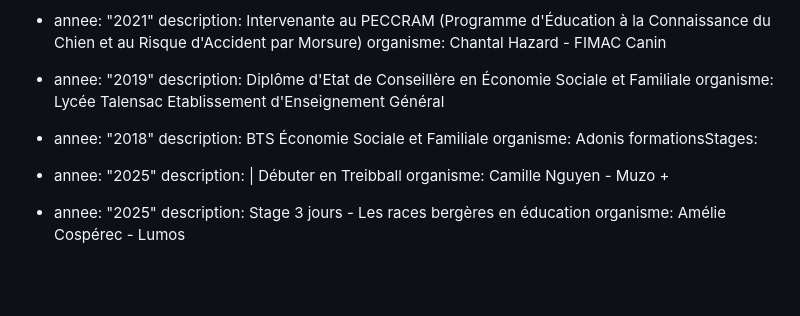
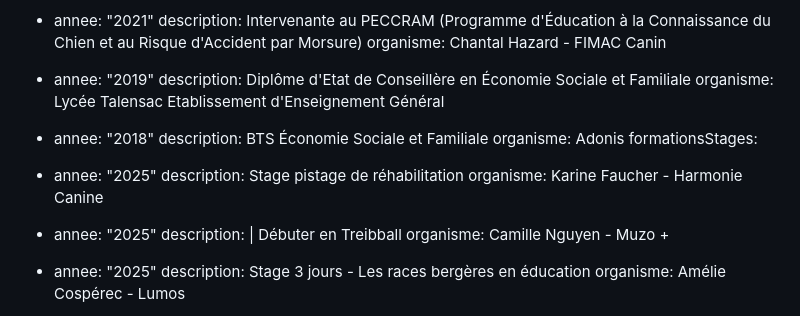
Before and after one commit to jpoupinet/animapaise, a Markdown page: src/pages/a-propos.md, the part around the change. Rendered like a GitHub page; blank space fills up the shorter version.

Commit message:
Update Pages “a-propos”

```diff
--- a/src/pages/a-propos.md
+++ b/src/pages/a-propos.md
@@ -45,6 +45,9 @@ diplomesCertificats:
     description: BTS Économie Sociale et Familiale
     organisme: Adonis
 formationsStages:
+  - annee: "2025"
+    description: Stage pistage de réhabilitation
+    organisme: Karine Faucher - Harmonie Canine
   - annee: "2025"
     description: |
       Débuter en Treibball
```
